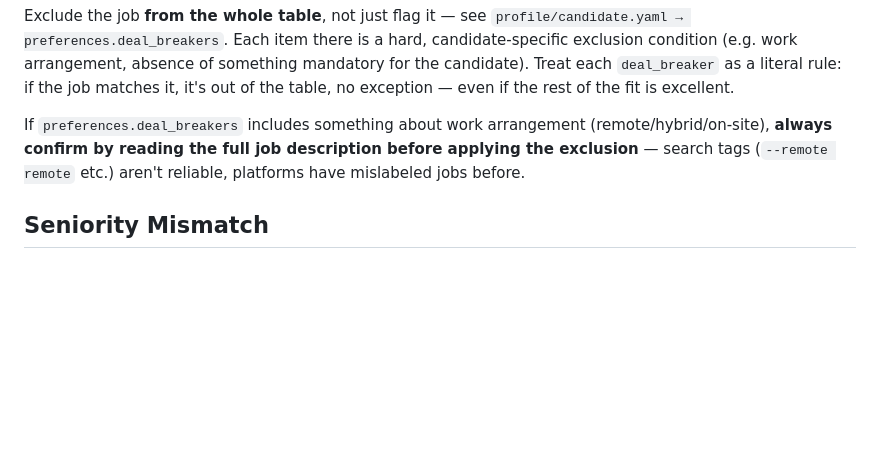
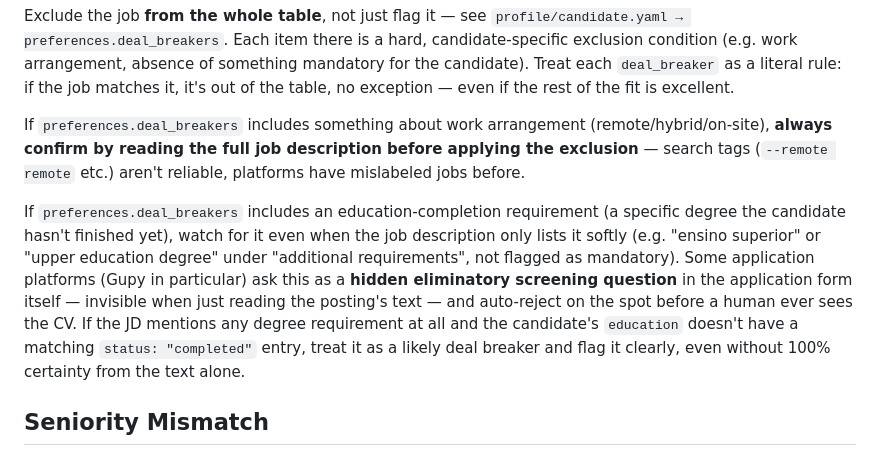
Before and after one commit to pedrolucazx/job-search, a Markdown page: rules/job-evaluation.md, the part around the change. Drawn GitHub-style; blank space fills up the shorter version.

Commit message:
Flag hidden education-completion eliminatory questions as a deal breaker
Real incident 2026-07-13: Pecege auto-rejected an application via a Gupy
screening question ("do you have a completed degree?") that wasn't
flagged as eliminatory in the job posting text itself — the JD only
listed "upper education degree" under additional requirements. Some
platforms (Gupy especially) ask this as a hidden form question, invisible
until you actually apply. job-evaluation.md now tells the agent to treat
any degree-completion requirement as a likely deal breaker when it
doesn't match the candidate's education status, even without 100%
certainty from the posting text alone.

Co-Authored-By: Claude Sonnet 5 <noreply@anthropic.com>

```diff
--- a/rules/job-evaluation.md
+++ b/rules/job-evaluation.md
@@ -57,6 +57,18 @@ If `preferences.deal_breakers` includes something about work arrangement
 description before applying the exclusion** — search tags (`--remote
 remote` etc.) aren't reliable, platforms have mislabeled jobs before.
 
+If `preferences.deal_breakers` includes an education-completion requirement
+(a specific degree the candidate hasn't finished yet), watch for it even
+when the job description only lists it softly (e.g. "ensino superior" or
+"upper education degree" under "additional requirements", not flagged as
+mandatory). Some application platforms (Gupy in particular) ask this as a
+**hidden eliminatory screening question** in the application form itself —
+invisible when just reading the posting's text — and auto-reject on the
+spot before a human ever sees the CV. If the JD mentions any degree
+requirement at all and the candidate's `education` doesn't have a matching
+`status: "completed"` entry, treat it as a likely deal breaker and flag it
+clearly, even without 100% certainty from the text alone.
+
 ## Seniority Mismatch
 
 If `preferences.seniority_by_stack` exists and the job asks for a different
```
